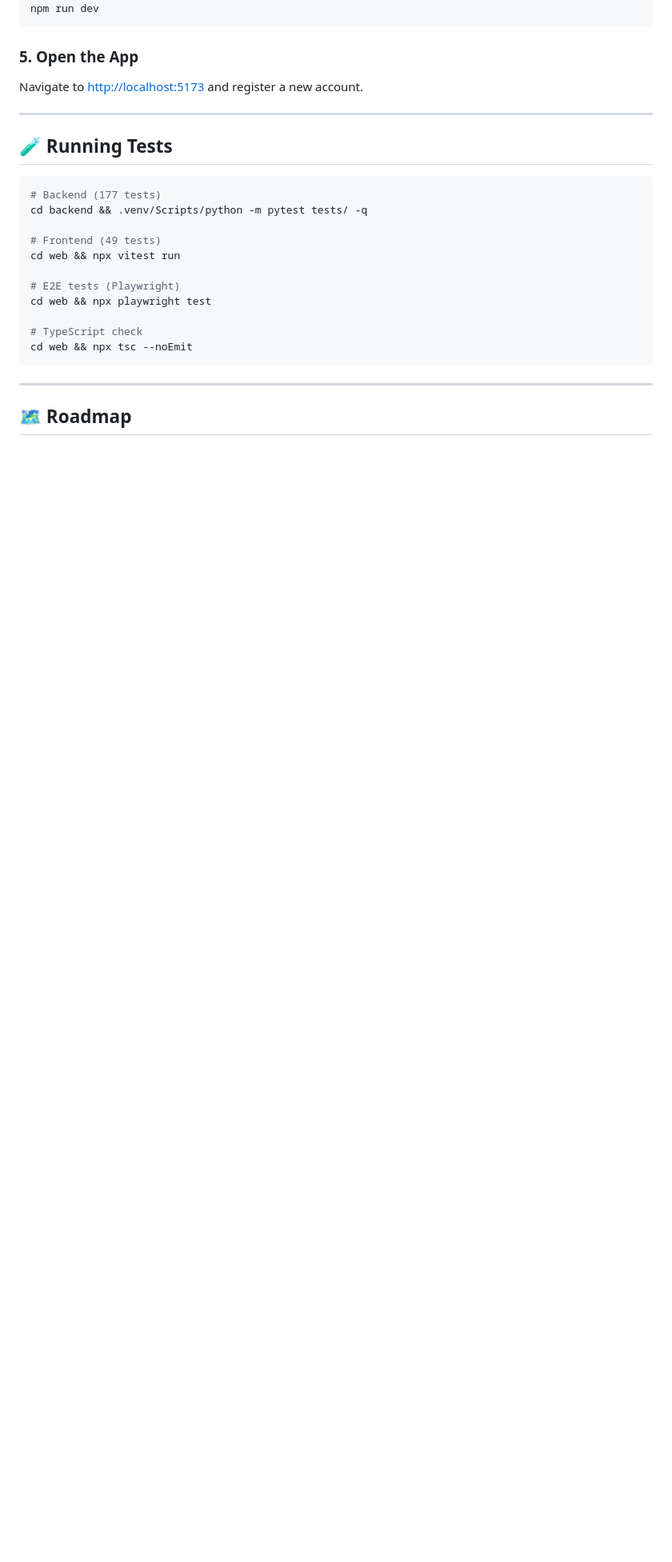
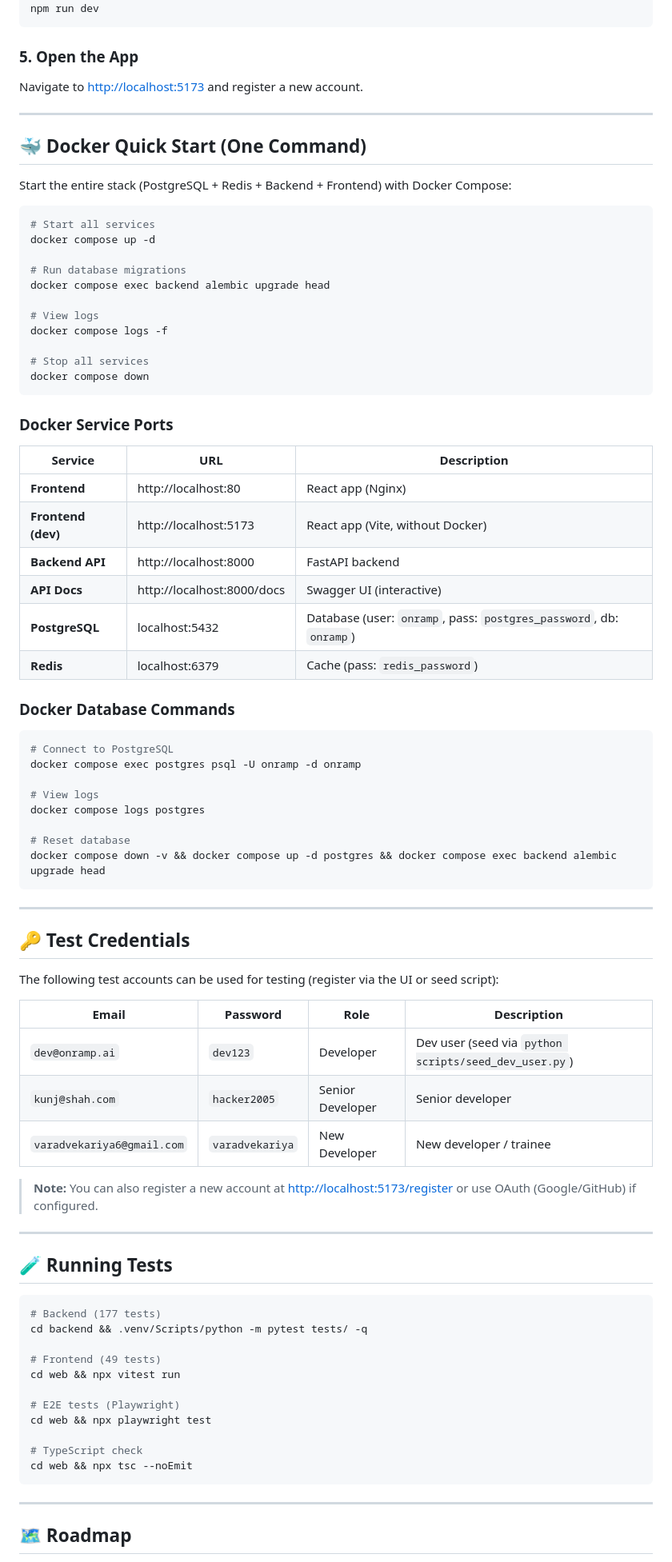
Before and after one commit to KunjShah95/onramp, a Markdown page: Readme.md, the part around the change. Shown at 80% size. GitHub-like rendering; blank space fills up the shorter version.

````diff
--- a/Readme.md
+++ b/Readme.md
@@ -172,6 +172,64 @@ Navigate to [http://localhost:5173](http://localhost:5173) and register a new ac
 
 ---
 
+## 🐳 Docker Quick Start (One Command)
+
+Start the entire stack (PostgreSQL + Redis + Backend + Frontend) with Docker Compose:
+
+```bash
+# Start all services
+docker compose up -d
+
+# Run database migrations
+docker compose exec backend alembic upgrade head
+
+# View logs
+docker compose logs -f
+
+# Stop all services
+docker compose down
+```
+
+### Docker Service Ports
+
+| Service | URL | Description |
+|---------|-----|-------------|
+| **Frontend** | http://localhost:80 | React app (Nginx) |
+| **Frontend (dev)** | http://localhost:5173 | React app (Vite, without Docker) |
+| **Backend API** | http://localhost:8000 | FastAPI backend |
+| **API Docs** | http://localhost:8000/docs | Swagger UI (interactive) |
+| **PostgreSQL** | localhost:5432 | Database (user: `onramp`, pass: `postgres_password`, db: `onramp`) |
+| **Redis** | localhost:6379 | Cache (pass: `redis_password`) |
+
+### Docker Database Commands
+
+```bash
+# Connect to PostgreSQL
+docker compose exec postgres psql -U onramp -d onramp
+
+# View logs
+docker compose logs postgres
+
+# Reset database
+docker compose down -v && docker compose up -d postgres && docker compose exec backend alembic upgrade head
+```
+
+---
+
+## 🔑 Test Credentials
+
+The following test accounts can be used for testing (register via the UI or seed script):
+
+| Email | Password | Role | Description |
+|-------|----------|------|-------------|
+| `dev@onramp.ai` | `dev123` | Developer | Dev user (seed via `python scripts/seed_dev_user.py`) |
+| `kunj@shah.com` | `hacker2005` | Senior Developer | Senior developer |
+| `varadvekariya6@gmail.com` | `varadvekariya` | New Developer | New developer / trainee |
+
+> **Note:** You can also register a new account at [http://localhost:5173/register](http://localhost:5173/register) or use OAuth (Google/GitHub) if configured.
+
+---
+
 ## 🧪 Running Tests
 
 ```bash
````
Also changed, not shown: ROADMAP.md (added, +160 -0 lines).
